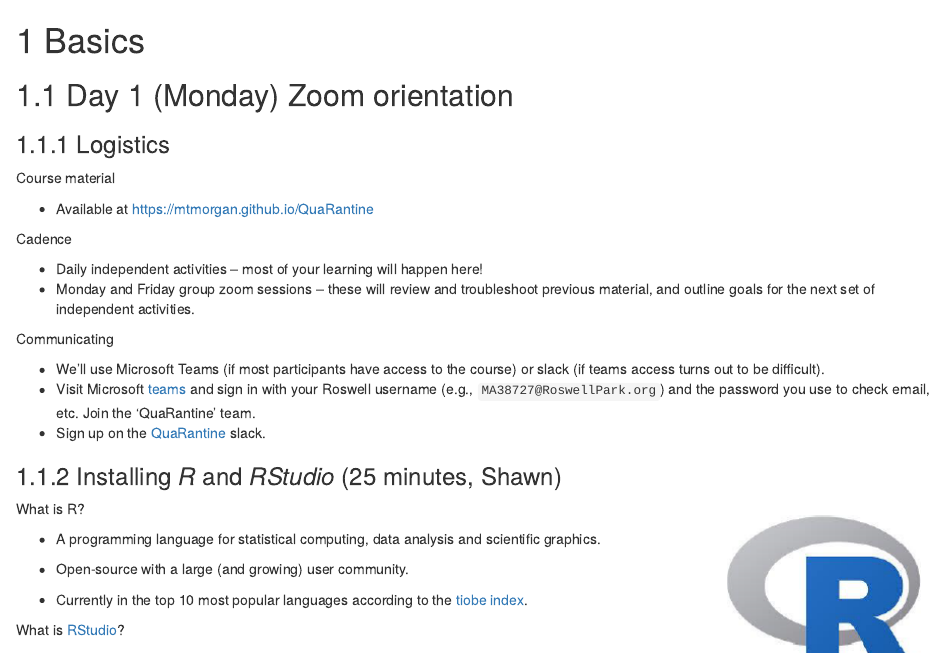
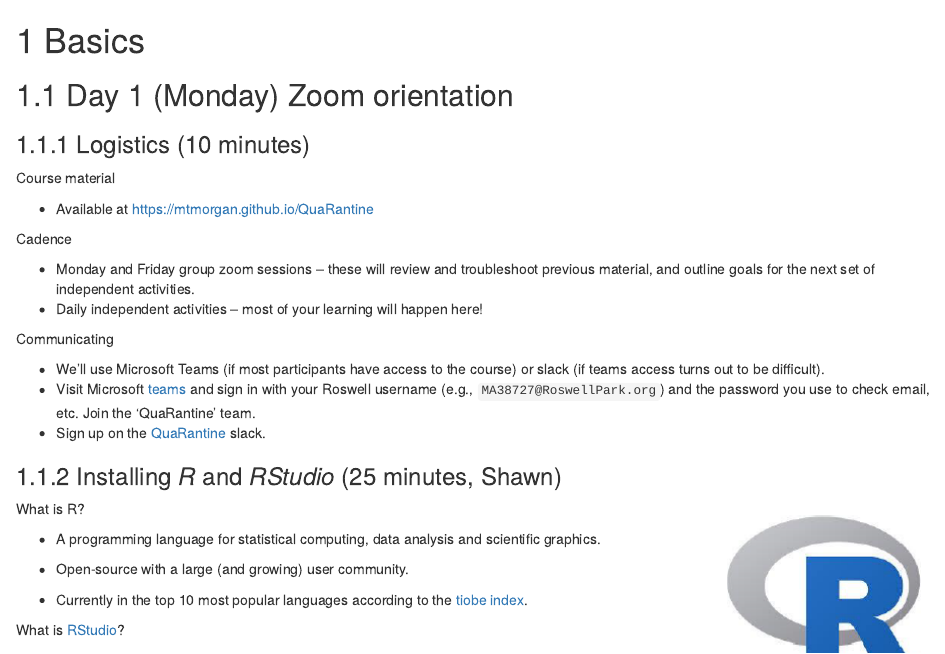
Before and after one commit to mtmorgan/QuaRantine, an R Markdown document (01-Basics.Rmd): the page in a window 1100 px wide, from its top. Rendered offline with R 4.5, knitr and Pandoc, with nearby package versions; drawn as R Markdown's standard HTML page in place of the format the file asks for.

Commit message:
tweaks to intro orientation

```diff
--- a/01-Basics.Rmd
+++ b/01-Basics.Rmd
@@ -2,7 +2,7 @@
 
 ## Day 1 (Monday) Zoom orientation
 
-### Logistics
+### Logistics (10 minutes)
 
 Course material
 
@@ -10,8 +10,8 @@
 
 Cadence
 
+- Monday and Friday group zoom sessions -- these will review and troubleshoot previous material, and outline goals for the next set of independent activities.
 - Daily independent activities -- most of your learning will happen here!
-- Monday and Friday group zoom sessions -- these will review and troubleshoot previous material, and outline goals for the next set of independent activities.
 
 Communicating
 
```
